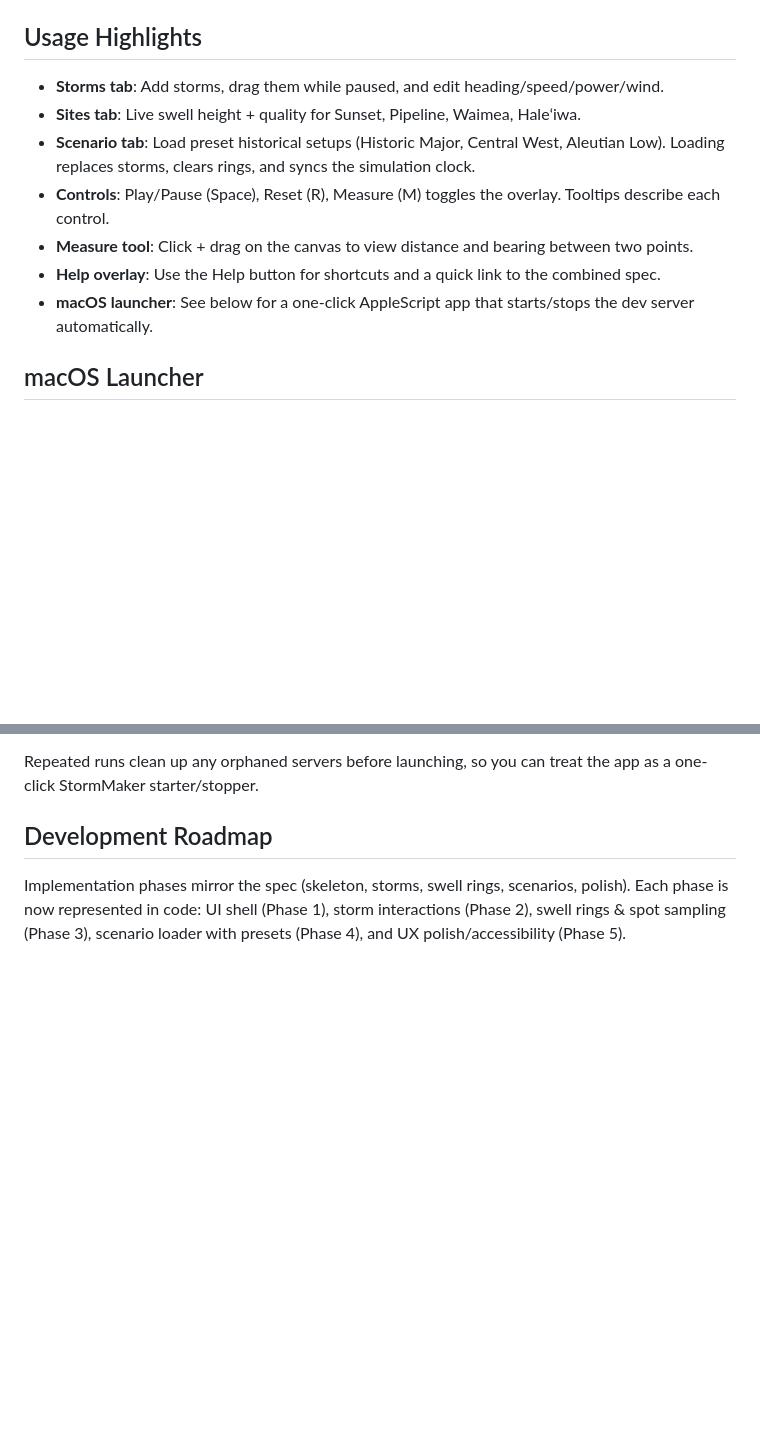
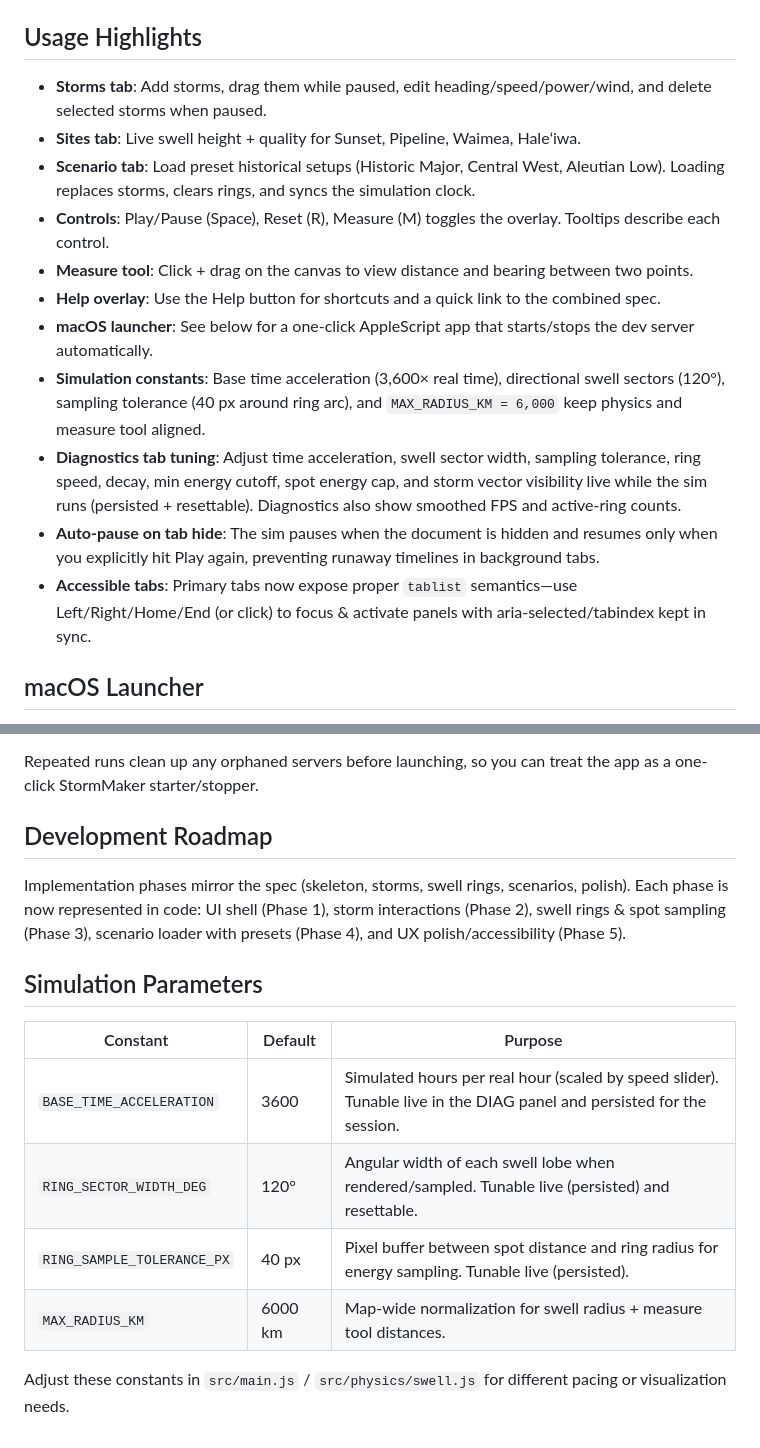
Before and after one commit to stonezone/StormMaker, a Markdown page: README.md, 2 parts joined by grey strips. Drawn GitHub-style; blank space fills up the shorter version.

```diff
--- a/README.md
+++ b/README.md
@@ -23,13 +25,17 @@ The dev server exposes the app at http://localhost:5173 by default. Use the prev
 
 ## Usage Highlights
 
-- **Storms tab**: Add storms, drag them while paused, and edit heading/speed/power/wind.
+- **Storms tab**: Add storms, drag them while paused, edit heading/speed/power/wind, and delete selected storms when paused.
 - **Sites tab**: Live swell height + quality for Sunset, Pipeline, Waimea, Haleʻiwa.
 - **Scenario tab**: Load preset historical setups (Historic Major, Central West, Aleutian Low). Loading replaces storms, clears rings, and syncs the simulation clock.
 - **Controls**: Play/Pause (Space), Reset (R), Measure (M) toggles the overlay. Tooltips describe each control.
 - **Measure tool**: Click + drag on the canvas to view distance and bearing between two points.
 - **Help overlay**: Use the Help button for shortcuts and a quick link to the combined spec.
 - **macOS launcher**: See below for a one-click AppleScript app that starts/stops the dev server automatically.
+- **Simulation constants**: Base time acceleration (3,600× real time), directional swell sectors (120°), sampling tolerance (40 px around ring arc), and `MAX_RADIUS_KM = 6,000` keep physics and measure tool aligned.
+- **Diagnostics tab tuning**: Adjust time acceleration, swell sector width, sampling tolerance, ring speed, decay, min energy cutoff, spot energy cap, and storm vector visibility live while the sim runs (persisted + resettable). Diagnostics also show smoothed FPS and active-ring counts.
+- **Auto-pause on tab hide**: The sim pauses when the document is hidden and resumes only when you explicitly hit Play again, preventing runaway timelines in background tabs.
+- **Accessible tabs**: Primary tabs now expose proper `tablist` semantics—use Left/Right/Home/End (or click) to focus & activate panels with aria-selected/tabindex kept in sync.
 
 ## macOS Launcher
 
@@ -52,3 +58,14 @@ Repeated runs clean up any orphaned servers before launching, so you can treat t
 ## Development Roadmap
 
 Implementation phases mirror the spec (skeleton, storms, swell rings, scenarios, polish). Each phase is now represented in code: UI shell (Phase 1), storm interactions (Phase 2), swell rings & spot sampling (Phase 3), scenario loader with presets (Phase 4), and UX polish/accessibility (Phase 5).
+
+## Simulation Parameters
+
+| Constant | Default | Purpose |
+| --- | --- | --- |
+| `BASE_TIME_ACCELERATION` | 3600 | Simulated hours per real hour (scaled by speed slider). Tunable live in the DIAG panel and persisted for the session. |
+| `RING_SECTOR_WIDTH_DEG` | 120° | Angular width of each swell lobe when rendered/sampled. Tunable live (persisted) and resettable. |
+| `RING_SAMPLE_TOLERANCE_PX` | 40 px | Pixel buffer between spot distance and ring radius for energy sampling. Tunable live (persisted). |
+| `MAX_RADIUS_KM` | 6000 km | Map-wide normalization for swell radius + measure tool distances. |
+
+Adjust these constants in `src/main.js` / `src/physics/swell.js` for different pacing or visualization needs.
```
Also changed, not shown: other parts of README.md (+3 -1 lines).
